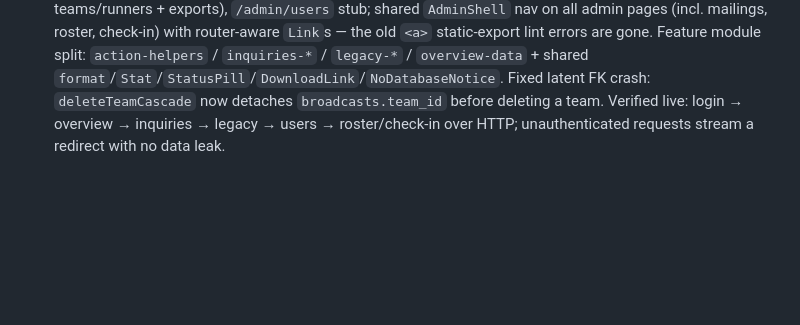
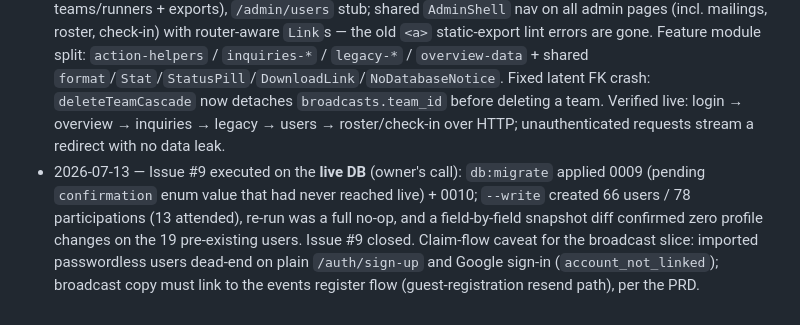
Before and after one commit to podnesTaF/Teams-Mile-Poland, a Markdown page: planning/mile-series-plan.md, the part around the change. Drawn GitHub-style; blank space fills up the shorter version.

Commit message:
Log live first-event import in planning progress (#9)
Co-Authored-By: Claude Fable 5 <noreply@anthropic.com>

```diff
--- a/planning/mile-series-plan.md
+++ b/planning/mile-series-plan.md
@@ -141,3 +141,4 @@ Current `src/features/mailings/schedule.ts` is hardcoded to 2026-06-27. Paramete
 ## Progress log
 - 2026-07-12 — PRD #7 slice 1 (issue #9): additive migration 0010 (`legacy_participations`, `user_broadcasts`, `user_broadcast_log`, `users.marketing_opt_out`) + one-time first-event import script (`npm run import:first-event`, dry-run default / `--write`). Dry-run against live data: 83 runners → 78 unique emails (66 new users, 12 existing attach-only), 13/23 results entries matched, 10 unmatched (on-site heat 3 + Cyrillic-registered names), 0 ambiguous. Migration apply + `--write` + idempotency re-run still need a Neon branch (no neonctl here).
 - 2026-07-13 — PRD #7 prefactor slice (issue #8): admin monolith split into `/admin` (stat cards + series table w/ per-event registration counts), `/admin/inquiries`, `/admin/legacy` (frozen warsaw-2026 teams/runners + exports), `/admin/users` stub; shared `AdminShell` nav on all admin pages (incl. mailings, roster, check-in) with router-aware `Link`s — the old `<a>` static-export lint errors are gone. Feature module split: `action-helpers` / `inquiries-*` / `legacy-*` / `overview-data` + shared `format`/`Stat`/`StatusPill`/`DownloadLink`/`NoDatabaseNotice`. Fixed latent FK crash: `deleteTeamCascade` now detaches `broadcasts.team_id` before deleting a team. Verified live: login → overview → inquiries → legacy → users → roster/check-in over HTTP; unauthenticated requests stream a redirect with no data leak.
+- 2026-07-13 — Issue #9 executed on the **live DB** (owner's call): `db:migrate` applied 0009 (pending `confirmation` enum value that had never reached live) + 0010; `--write` created 66 users / 78 participations (13 attended), re-run was a full no-op, and a field-by-field snapshot diff confirmed zero profile changes on the 19 pre-existing users. Issue #9 closed. Claim-flow caveat for the broadcast slice: imported passwordless users dead-end on plain `/auth/sign-up` and Google sign-in (`account_not_linked`); broadcast copy must link to the events register flow (guest-registration resend path), per the PRD.
```
